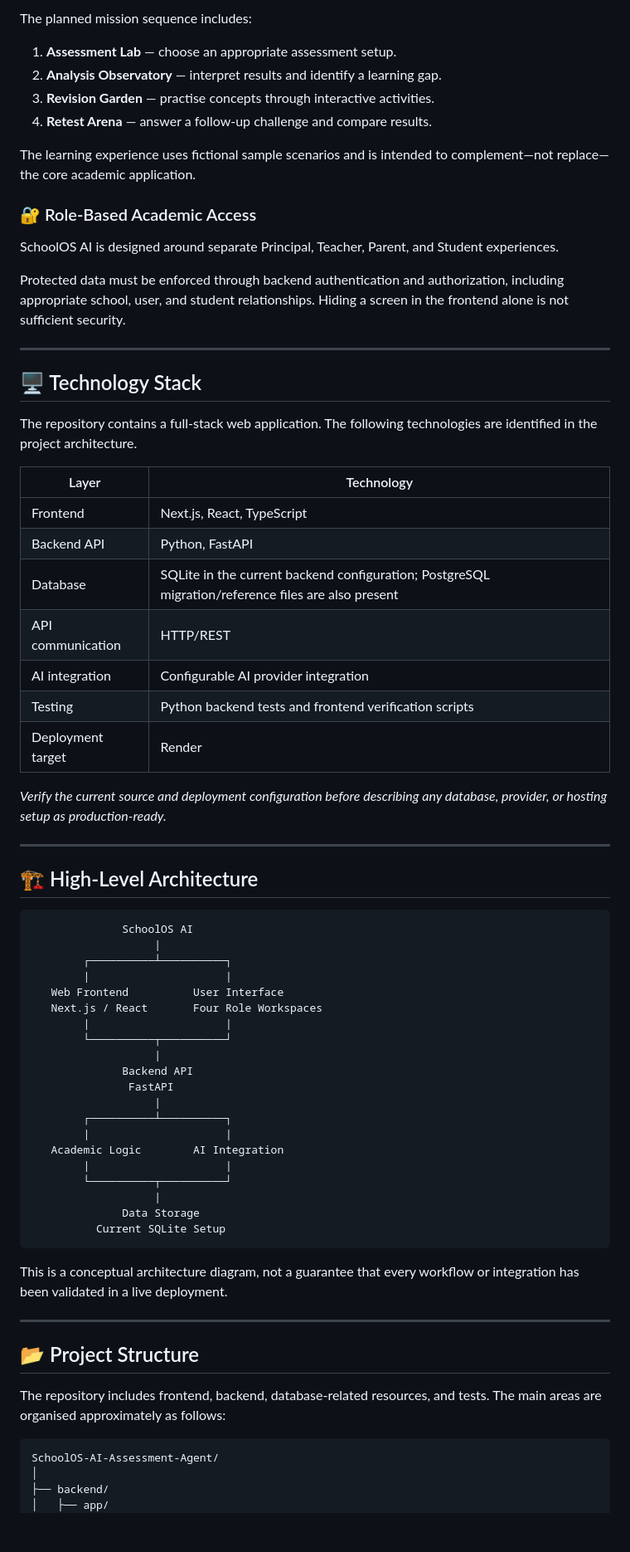
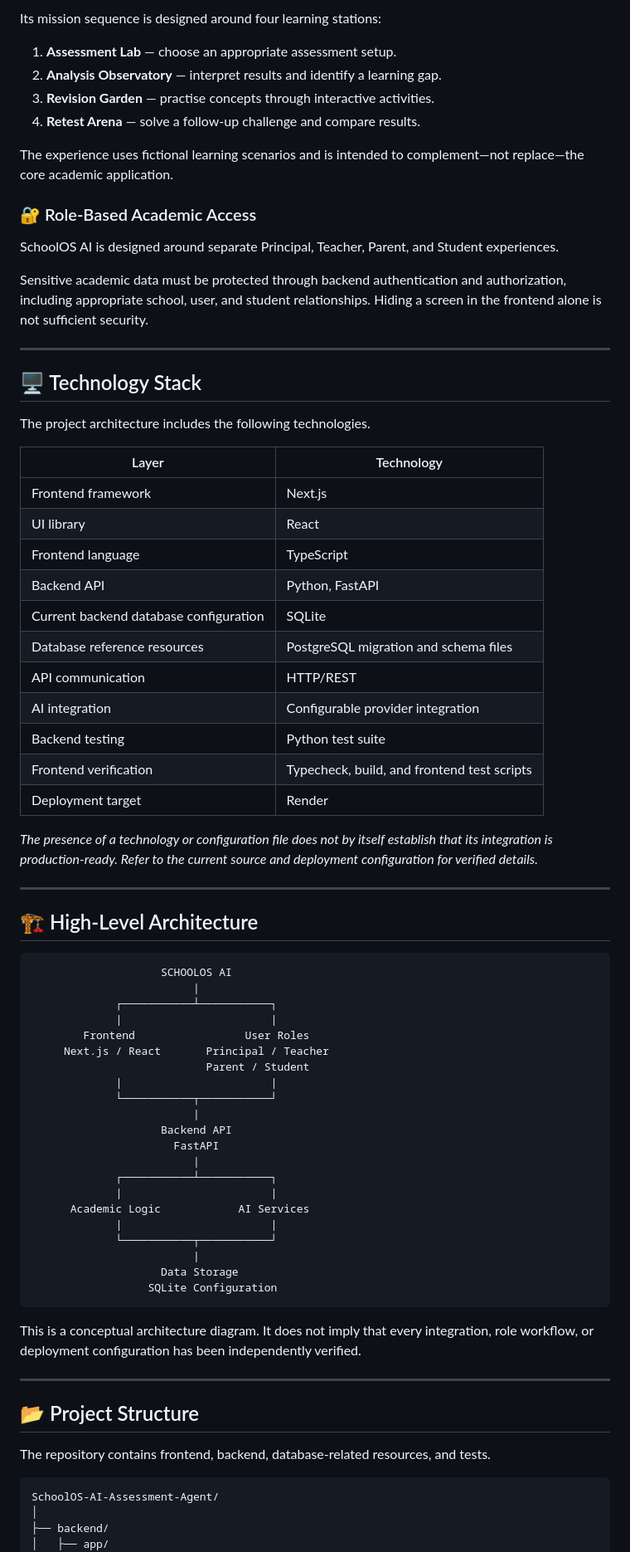
Before and after one commit to Keyrun1227/SchoolOS-AI-Demo, a Markdown page: README.md, the part around one of its changes. Shown at 83% size. Drawn GitHub-style; blank space fills up the shorter version.

````diff
--- a/README.md
+++ b/README.md
@@ -142,71 +156,76 @@ The Learning Expedition is an educational adventure concept that introduces the
 
-The planned mission sequence includes:
+Its mission sequence is designed around four learning stations:
 
 1. **Assessment Lab** — choose an appropriate assessment setup.
 2. **Analysis Observatory** — interpret results and identify a learning gap.
 3. **Revision Garden** — practise concepts through interactive activities.
-4. **Retest Arena** — answer a follow-up challenge and compare results.
+4. **Retest Arena** — solve a follow-up challenge and compare results.
 
-The learning experience uses fictional sample scenarios and is intended to complement—not replace—the core academic application.
+The experience uses fictional learning scenarios and is intended to complement—not replace—the core academic application.
 
 ### 🔐 Role-Based Academic Access
 
 SchoolOS AI is designed around separate Principal, Teacher, Parent, and Student experiences.
 
-Protected data must be enforced through backend authentication and authorization, including appropriate school, user, and student relationships. Hiding a screen in the frontend alone is not sufficient security.
+Sensitive academic data must be protected through backend authentication and authorization, including appropriate school, user, and student relationships. Hiding a screen in the frontend alone is not sufficient security.
 
 ---
 
 ## 🖥️ Technology Stack
 
-The repository contains a full-stack web application. The following technologies are identified in the project architecture.
+The project architecture includes the following technologies.
 
 | Layer | Technology |
 |---|---|
-| Frontend | Next.js, React, TypeScript |
+| Frontend framework | Next.js |
+| UI library | React |
+| Frontend language | TypeScript |
 | Backend API | Python, FastAPI |
-| Database | SQLite in the current backend configuration; PostgreSQL migration/reference files are also present |
+| Current backend database configuration | SQLite |
+| Database reference resources | PostgreSQL migration and schema files |
 | API communication | HTTP/REST |
-| AI integration | Configurable AI provider integration |
-| Testing | Python backend tests and frontend verification scripts |
+| AI integration | Configurable provider integration |
+| Backend testing | Python test suite |
+| Frontend verification | Typecheck, build, and frontend test scripts |
 | Deployment target | Render |
 
-*Verify the current source and deployment configuration before describing any database, provider, or hosting setup as production-ready.*
+*The presence of a technology or configuration file does not by itself establish that its integration is production-ready. Refer to the current source and deployment configuration for verified details.*
 
 ---
 
 ## 🏗️ High-Level Architecture
 
 ```text
-              SchoolOS AI
-                   |
-        ┌──────────┴──────────┐
-        |                     |
-   Web Frontend          User Interface
-   Next.js / React       Four Role Workspaces
-        |                     |
-        └──────────┬──────────┘
-                   |
-              Backend API
-               FastAPI
-                   |
-        ┌──────────┴──────────┐
-        |                     |
-   Academic Logic        AI Integration
-        |                     |
-        └──────────┬──────────┘
-                   |
-              Data Storage
-          Current SQLite Setup
+                    SCHOOLOS AI
+                         |
+             ┌───────────┴───────────┐
+             |                       |
+        Frontend                 User Roles
+     Next.js / React       Principal / Teacher
+                           Parent / Student
+             |                       |
+             └───────────┬───────────┘
+                         |
+                    Backend API
+                      FastAPI
+                         |
+             ┌───────────┴───────────┐
+             |                       |
+      Academic Logic            AI Services
+             |                       |
+             └───────────┬───────────┘
+                         |
+                    Data Storage
+                  SQLite Configuration
 ```
 
-This is a conceptual architecture diagram, not a guarantee that every workflow or integration has been validated in a live deployment.
+This is a conceptual architecture diagram. It does not imply that every integration, role workflow, or deployment configuration has been independently verified.
 
 ---
 
 ## 📂 Project Structure
 
-The repository includes frontend, backend, database-related resources, and tests. The main areas are organised approximately as follows:
+The repository contains frontend, backend, database-related resources, and tests.
 
 ```text
 SchoolOS-AI-Assessment-Agent/
````
Also changed, not shown: other parts of README.md (+129 -66 lines).
